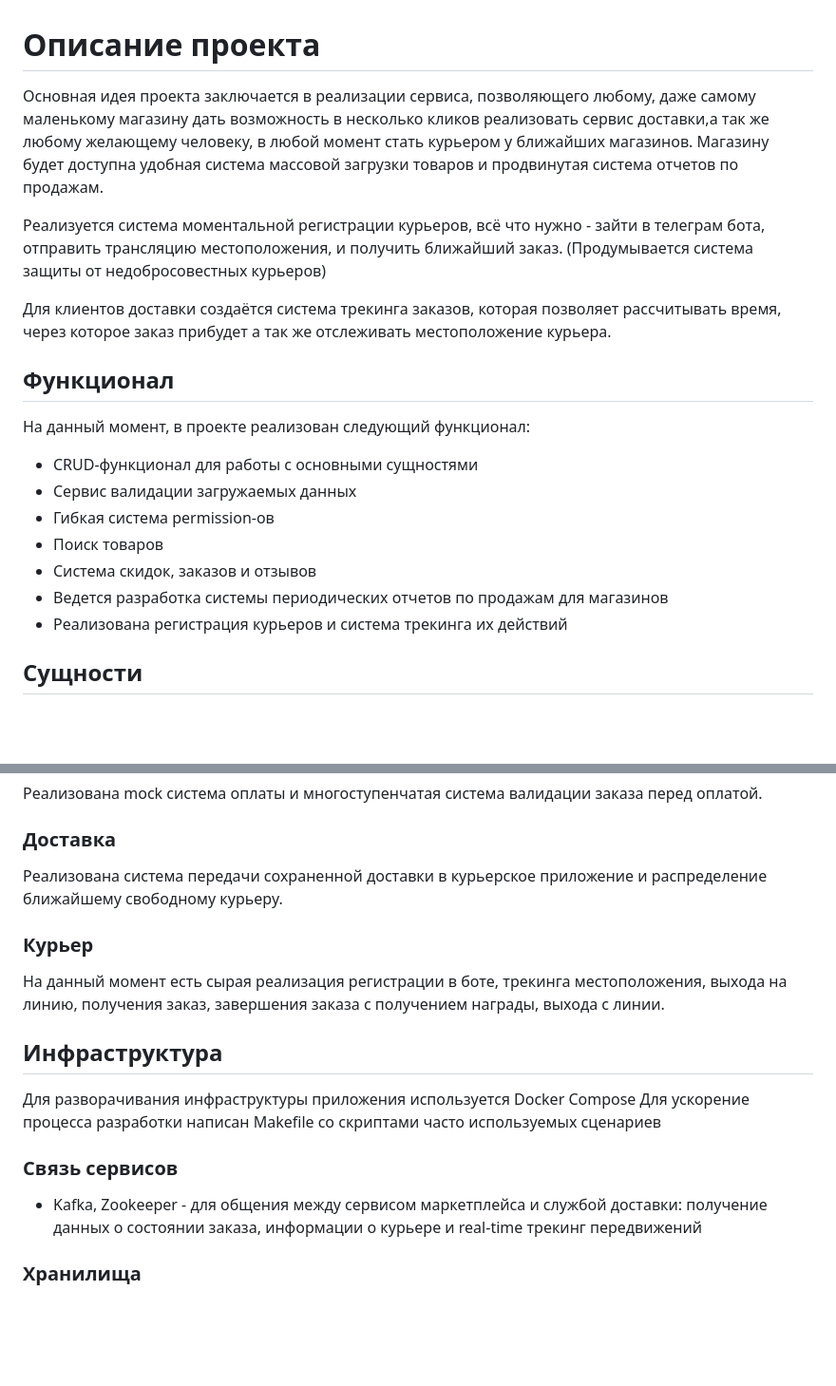
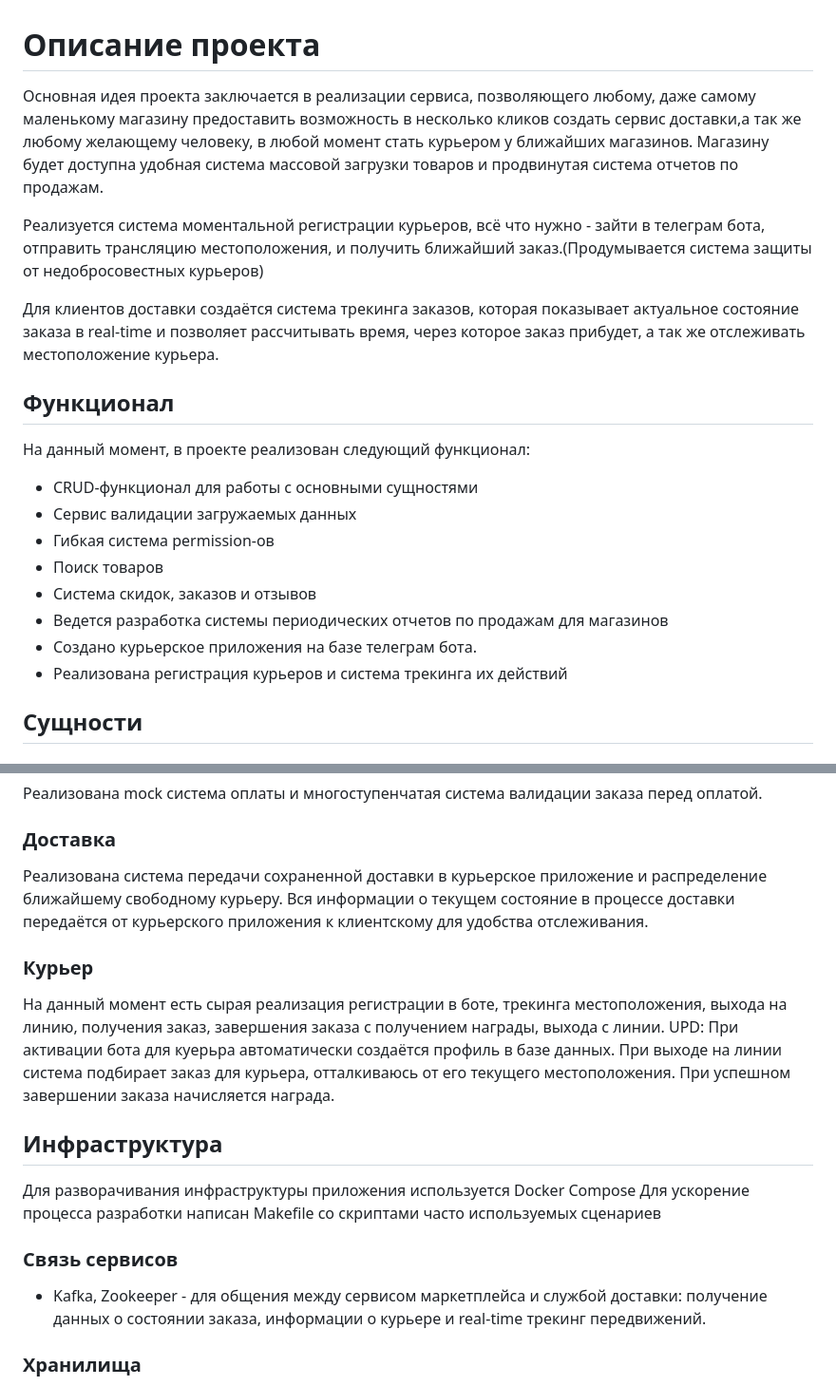
Before and after one commit to murekswork/drf_marketplace, a Markdown page: README.md, 2 parts joined by grey strips. Shown at 95% size. GitHub-like rendering; blank space fills up the shorter version.

```diff
--- a/README.md
+++ b/README.md
@@ -1,14 +1,14 @@
 # Описание проекта
 
-Основная идея проекта заключается в реализации сервиса, позволяющего любому, даже самому маленькому магазину дать возможность
-в несколько кликов реализовать сервис доставки,а так же любому желающему человеку, в любой момент стать курьером у ближайших
+Основная идея проекта заключается в реализации сервиса, позволяющего любому, даже самому маленькому магазину предоставить возможность
+в несколько кликов создать сервис доставки,а так же любому желающему человеку, в любой момент стать курьером у ближайших
 магазинов. Магазину будет доступна удобная система массовой загрузки товаров и продвинутая система отчетов по продажам.
 
 Реализуется система моментальной регистрации курьеров, всё что нужно - зайти в телеграм бота, отправить трансляцию местоположения,
-и получить ближайший заказ. (Продумывается система защиты от недобросовестных курьеров)
+и получить ближайший заказ.(Продумывается система защиты от недобросовестных курьеров)
 
-Для клиентов доставки создаётся система трекинга заказов, которая позволяет рассчитывать время, через которое заказ прибудет
-а так же отслеживать местоположение курьера.
+Для клиентов доставки создаётся система трекинга заказов, которая показывает актуальное состояние заказа в real-time и позволяет рассчитывать
+время, через которое заказ прибудет, а так же отслеживать местоположение курьера.
 
 
 
@@ -21,6 +21,7 @@
 - Поиск товаров
 - Система скидок, заказов и отзывов
 - Ведется разработка системы периодических отчетов по продажам для магазинов
+- Создано курьерское приложения на базе телеграм бота.
 - Реализована регистрация курьеров и система трекинга их действий
 
 ## Сущности
@@ -38,13 +39,15 @@
 Реализована mock система оплаты и многоступенчатая система валидации заказа перед оплатой.
 
 ### Доставка
-
 Реализована система передачи сохраненной доставки в курьерское приложение и распределение ближайшему свободному курьеру.
+Вся информации о текущем состояние в процессе доставки передаётся от курьерского приложения к клиентскому для удобства отслеживания.
 
 ### Курьер
 
 На данный момент есть сырая реализация регистрации в боте, трекинга местоположения, выхода на линию, получения заказ,
 завершения заказа с получением награды, выхода с линии.
+UPD: При активации бота для куерьра автоматически создаётся профиль в базе данных. При выходе на линии система подбирает заказ
+для курьера, отталкиваюсь от его текущего местоположения. При успешном завершении заказа начисляется награда.
 
 ## Инфраструктура
 
@@ -54,7 +57,7 @@
 ### Связь сервисов
 
 - Kafka, Zookeeper - для общения между сервисом маркетплейса и службой доставки: получение данных о состоянии заказа, информации о курьере
-и real-time трекинг передвижений
+и real-time трекинг передвижений.
 
 ### Хранилища
 
```
